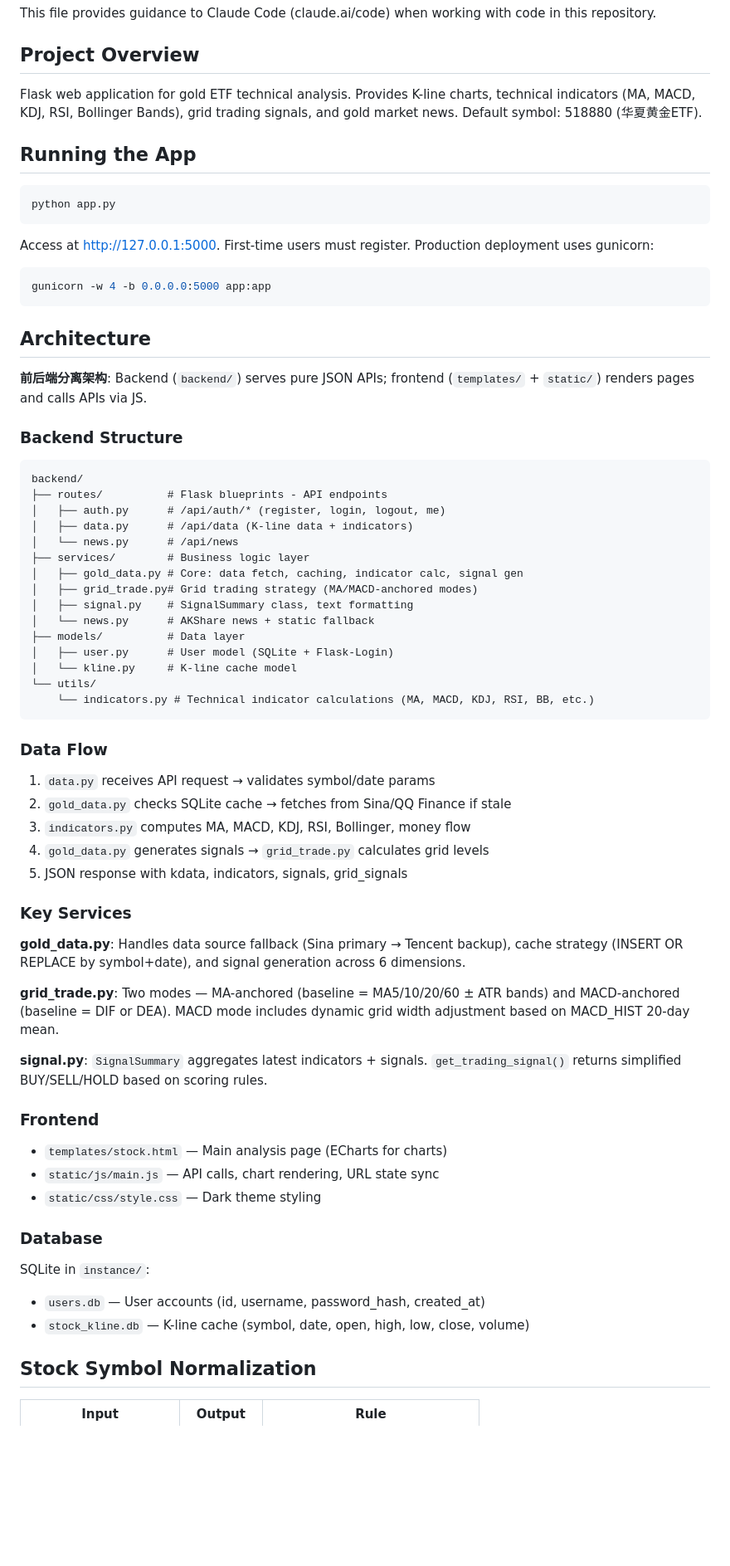
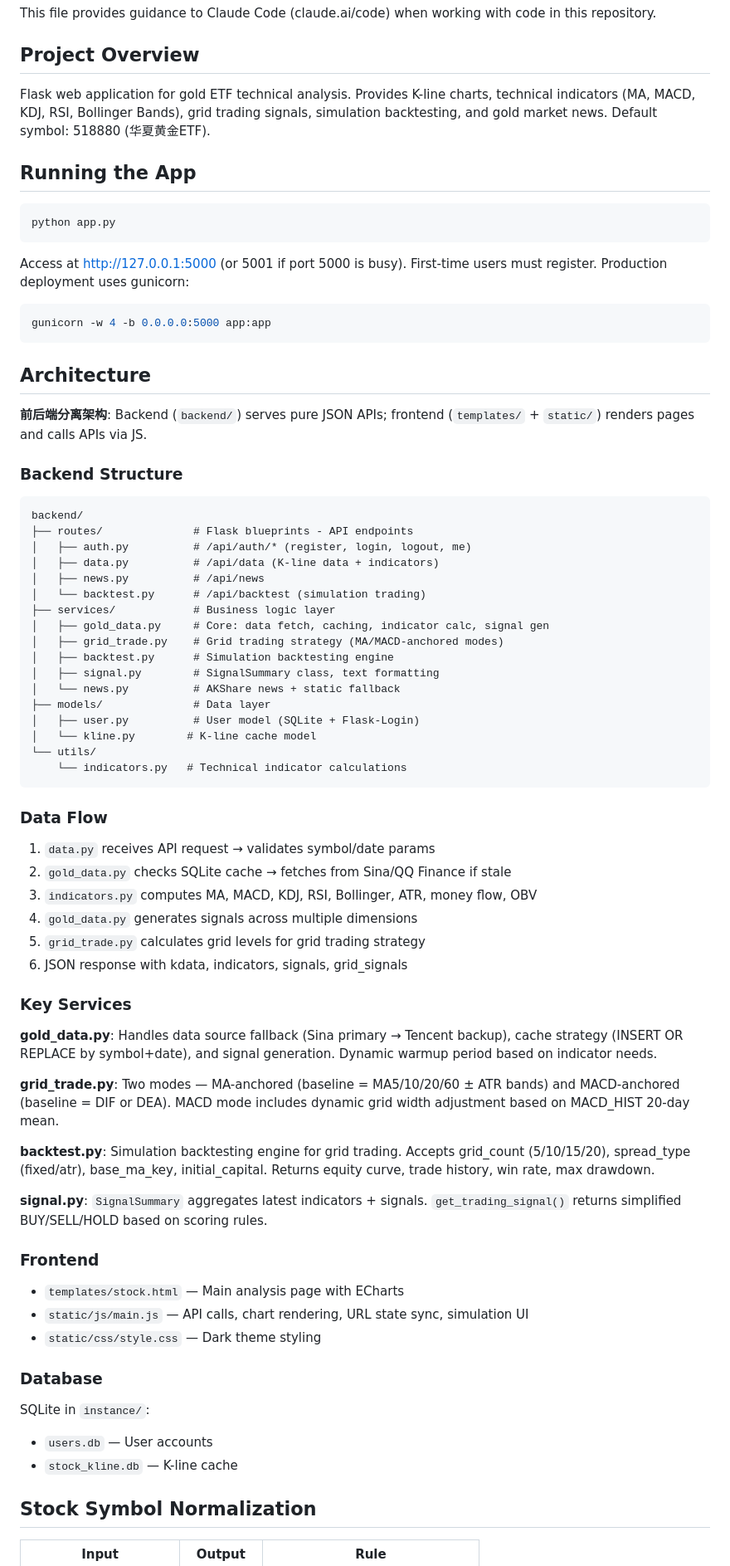
Before and after one commit to liwei123o0/gold_etf_web, a Markdown page: CLAUDE.md, the part around one of its changes. Shown at 83% size. Rendered like a GitHub page; blank space fills up the shorter version.

````diff
--- a/CLAUDE.md
+++ b/CLAUDE.md
@@ -4,7 +4,7 @@ This file provides guidance to Claude Code (claude.ai/code) when working with co
 
 ## Project Overview
 
-Flask web application for gold ETF technical analysis. Provides K-line charts, technical indicators (MA, MACD, KDJ, RSI, Bollinger Bands), grid trading signals, and gold market news. Default symbol: 518880 (华夏黄金ETF).
+Flask web application for gold ETF technical analysis. Provides K-line charts, technical indicators (MA, MACD, KDJ, RSI, Bollinger Bands), grid trading signals, simulation backtesting, and gold market news. Default symbol: 518880 (华夏黄金ETF).
 
 ## Running the App
 
@@ -12,7 +12,7 @@ Flask web application for gold ETF technical analysis. Provides K-line charts, t
 python app.py
 ```
 
-Access at http://127.0.0.1:5000. First-time users must register. Production deployment uses gunicorn:
+Access at http://127.0.0.1:5000 (or 5001 if port 5000 is busy). First-time users must register. Production deployment uses gunicorn:
 
 ```bash
 gunicorn -w 4 -b 0.0.0.0:5000 app:app
@@ -26,49 +26,54 @@ gunicorn -w 4 -b 0.0.0.0:5000 app:app
 
 ```
 backend/
-├── routes/          # Flask blueprints - API endpoints
-│   ├── auth.py      # /api/auth/* (register, login, logout, me)
-│   ├── data.py      # /api/data (K-line data + indicators)
-│   └── news.py      # /api/news
-├── services/        # Business logic layer
-│   ├── gold_data.py # Core: data fetch, caching, indicator calc, signal gen
-│   ├── grid_trade.py# Grid trading strategy (MA/MACD-anchored modes)
-│   ├── signal.py    # SignalSummary class, text formatting
-│   └── news.py      # AKShare news + static fallback
-├── models/          # Data layer
-│   ├── user.py      # User model (SQLite + Flask-Login)
-│   └── kline.py     # K-line cache model
+├── routes/              # Flask blueprints - API endpoints
+│   ├── auth.py          # /api/auth/* (register, login, logout, me)
+│   ├── data.py          # /api/data (K-line data + indicators)
+│   ├── news.py          # /api/news
+│   └── backtest.py      # /api/backtest (simulation trading)
+├── services/            # Business logic layer
+│   ├── gold_data.py     # Core: data fetch, caching, indicator calc, signal gen
+│   ├── grid_trade.py    # Grid trading strategy (MA/MACD-anchored modes)
+│   ├── backtest.py      # Simulation backtesting engine
+│   ├── signal.py        # SignalSummary class, text formatting
+│   └── news.py          # AKShare news + static fallback
+├── models/              # Data layer
+│   ├── user.py          # User model (SQLite + Flask-Login)
+│   └── kline.py        # K-line cache model
 └── utils/
-    └── indicators.py # Technical indicator calculations (MA, MACD, KDJ, RSI, BB, etc.)
+    └── indicators.py   # Technical indicator calculations
 ```
 
 ### Data Flow
 
 1. `data.py` receives API request → validates symbol/date params
 2. `gold_data.py` checks SQLite cache → fetches from Sina/QQ Finance if stale
-3. `indicators.py` computes MA, MACD, KDJ, RSI, Bollinger, money flow
-4. `gold_data.py` generates signals → `grid_trade.py` calculates grid levels
-5. JSON response with kdata, indicators, signals, grid_signals
+3. `indicators.py` computes MA, MACD, KDJ, RSI, Bollinger, ATR, money flow, OBV
+4. `gold_data.py` generates signals across multiple dimensions
+5. `grid_trade.py` calculates grid levels for grid trading strategy
+6. JSON response with kdata, indicators, signals, grid_signals
 
 ### Key Services
 
-**gold_data.py**: Handles data source fallback (Sina primary → Tencent backup), cache strategy (INSERT OR REPLACE by symbol+date), and signal generation across 6 dimensions.
+**gold_data.py**: Handles data source fallback (Sina primary → Tencent backup), cache strategy (INSERT OR REPLACE by symbol+date), and signal generation. Dynamic warmup period based on indicator needs.
 
 **grid_trade.py**: Two modes — MA-anchored (baseline = MA5/10/20/60 ± ATR bands) and MACD-anchored (baseline = DIF or DEA). MACD mode includes dynamic grid width adjustment based on MACD_HIST 20-day mean.
+
+**backtest.py**: Simulation backtesting engine for grid trading. Accepts grid_count (5/10/15/20), spread_type (fixed/atr), base_ma_key, initial_capital. Returns equity curve, trade history, win rate, max drawdown.
 
 **signal.py**: `SignalSummary` aggregates latest indicators + signals. `get_trading_signal()` returns simplified BUY/SELL/HOLD based on scoring rules.
 
 ### Frontend
 
-- `templates/stock.html` — Main analysis page (ECharts for charts)
-- `static/js/main.js` — API calls, chart rendering, URL state sync
+- `templates/stock.html` — Main analysis page with ECharts
+- `static/js/main.js` — API calls, chart rendering, URL state sync, simulation UI
 - `static/css/style.css` — Dark theme styling
 
 ### Database
 
 SQLite in `instance/`:
-- `users.db` — User accounts (id, username, password_hash, created_at)
-- `stock_kline.db` — K-line cache (symbol, date, open, high, low, close, volume)
+- `users.db` — User accounts
+- `stock_kline.db` — K-line cache
 
 ## Stock Symbol Normalization
 
````
Also changed, not shown: other parts of CLAUDE.md (+34 -1 lines).
